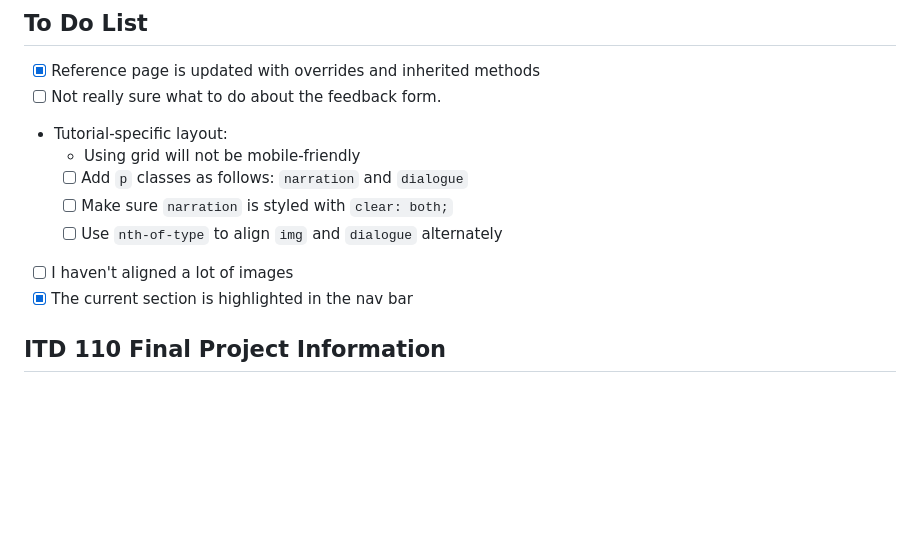
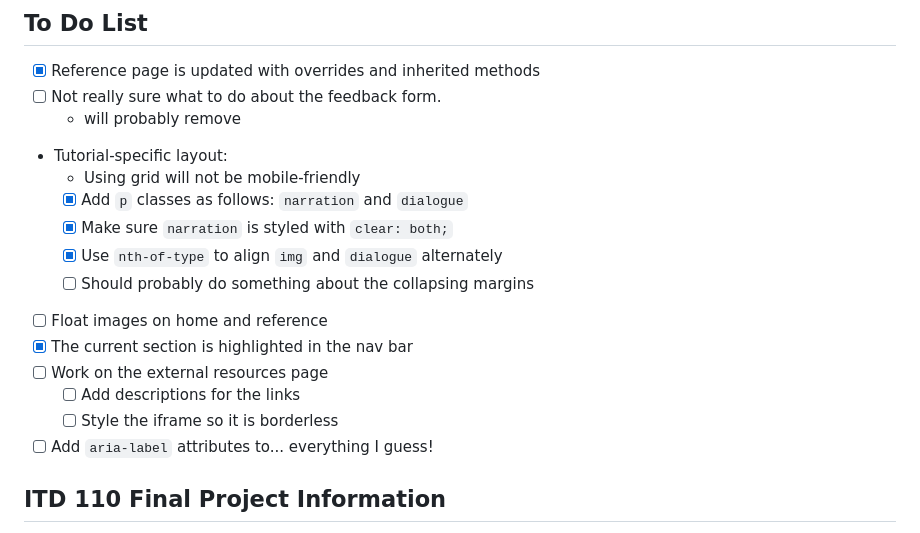
Before and after one commit to almondjoycam/everything110, a Markdown page: README.md, the part around the change. Drawn GitHub-style; blank space fills up the shorter version.

Commit message:
Updated readme, new tasks

```diff
--- a/README.md
+++ b/README.md
@@ -9,13 +9,19 @@ oriented programming in natural language that will be familiar to children aroun
 
 - [x] Reference page is updated with overrides and inherited methods
 - [ ] Not really sure what to do about the feedback form.
+    - will probably remove
 - Tutorial-specific layout:
     - Using grid will not be mobile-friendly
-    - [ ] Add `p` classes as follows: `narration` and `dialogue`
-    - [ ] Make sure `narration` is styled with `clear: both;`
-    - [ ] Use `nth-of-type` to align `img` and `dialogue` alternately
-- [ ] I haven't aligned a lot of images
+    - [x] Add `p` classes as follows: `narration` and `dialogue`
+    - [x] Make sure `narration` is styled with `clear: both;`
+    - [x] Use `nth-of-type` to align `img` and `dialogue` alternately
+    - [ ] Should probably do something about the collapsing margins
+- [ ] Float images on home and reference
 - [x] The current section is highlighted in the nav bar
+- [ ] Work on the external resources page
+    - [ ] Add descriptions for the links
+    - [ ] Style the iframe so it is borderless
+- [ ] Add `aria-label` attributes to... everything I guess!
 
 ## ITD 110 Final Project Information
 
```
